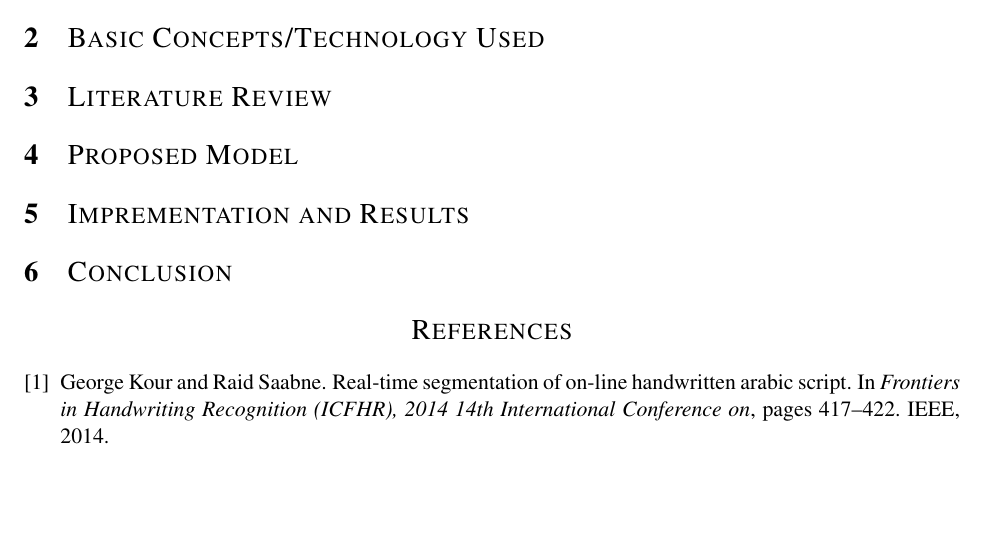
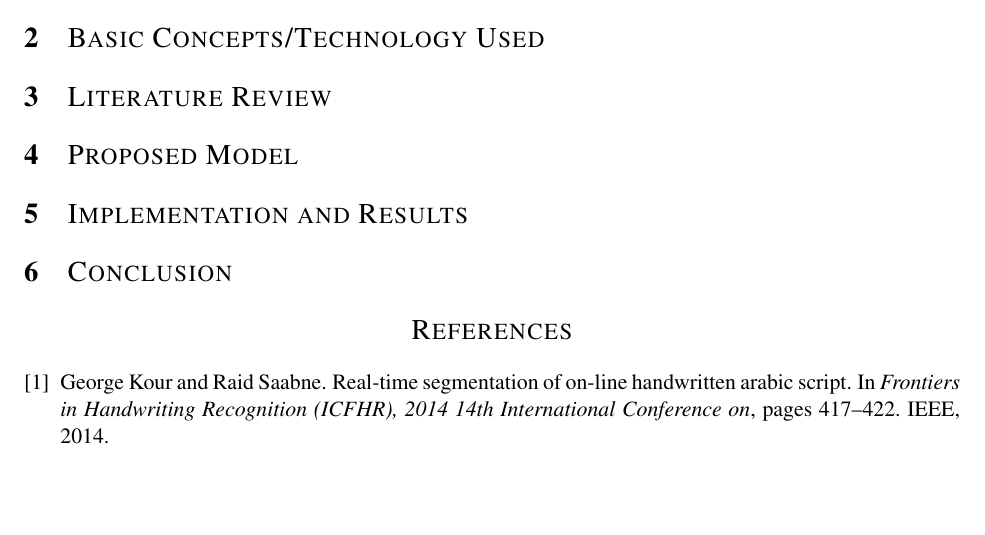
Before and after one commit to junaidrahim/pic-latex-template, a LaTeX paper (paper.tex): part of the page, cut so that both start at the same text. Compiled offline with pdfLaTeX.

Commit message:
typo fix

```diff
--- a/paper.tex
+++ b/paper.tex
@@ -35,7 +35,7 @@ Mention\cite{kour2014real}
 \section{\normalfont \textsc{Basic Concepts/Technology Used}}
 \section{\normalfont \textsc{Literature Review}}
 \section{\normalfont \textsc{Proposed Model}}
-\section{\normalfont \textsc{Imprementation and Results}}
+\section{\normalfont \textsc{Implementation and Results}}
 \section{\normalfont \textsc{Conclusion}}
 
 \bibliographystyle{unsrt}
```
Also changed, not shown: paper.pdf, 3 other files.
